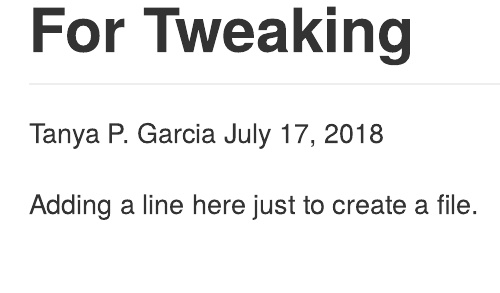
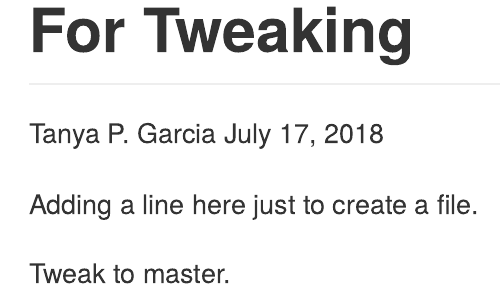
Before and after one commit to tpgarcia/sisbid_2018_git, an R Markdown document (R/02_for_tweaking.Rmd): the page in a window 1100 px wide, from its top. Rendered offline with R 4.5, knitr and Pandoc, with nearby package versions.

Commit message:
Tweak to master

```diff
--- a/R/02_for_tweaking.Rmd
+++ b/R/02_for_tweaking.Rmd
@@ -6,3 +6,5 @@ output: github_document
 ---
 
 Adding a line here just to create a file.
+
+Tweak to master.
```
